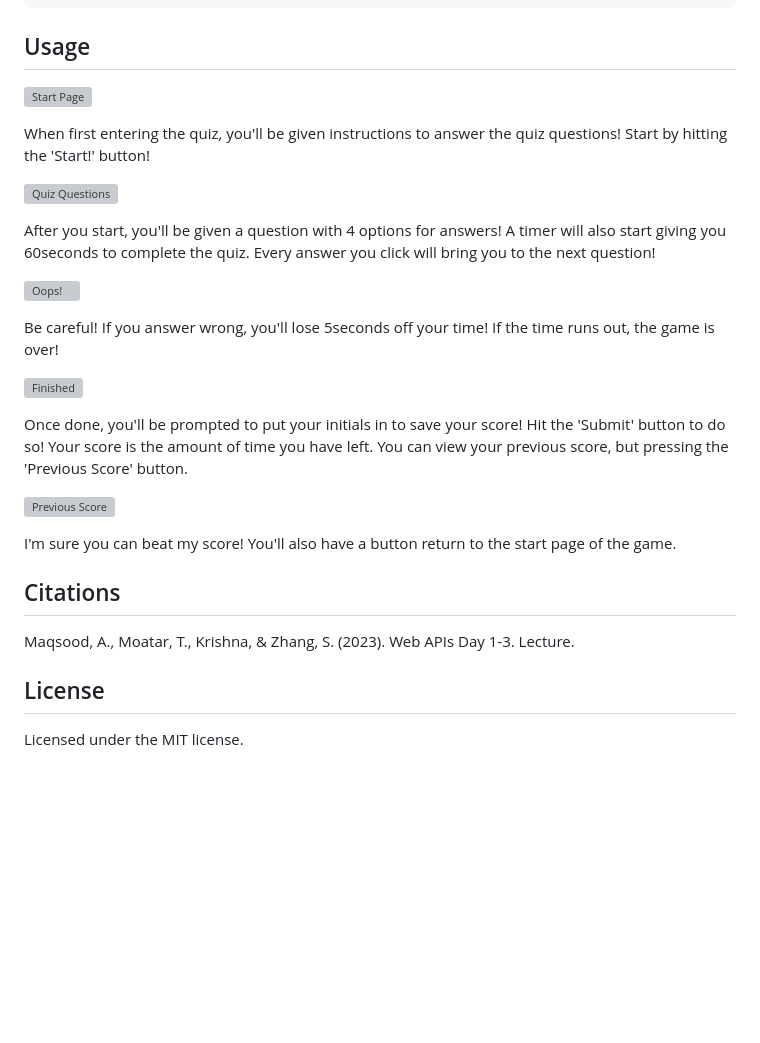
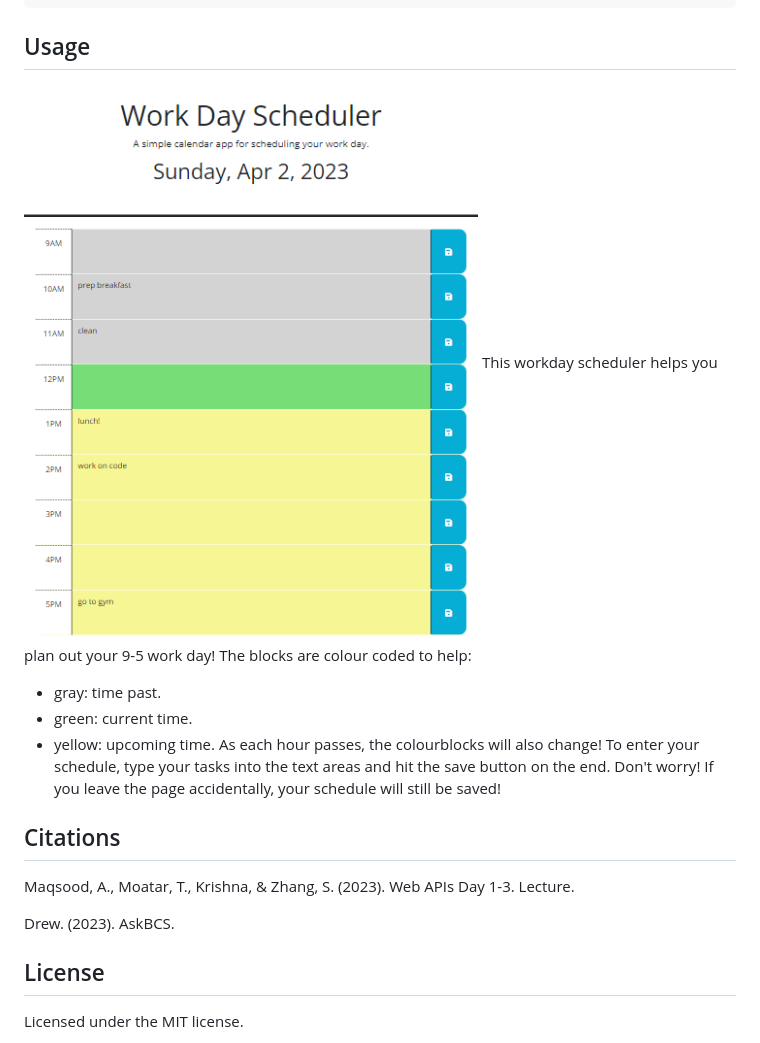
Before and after one commit to jaychan0125/WorkDay-Scheduler, a Markdown page: README.md, the part around the change printed below. Drawn GitHub-style; pictures changed too: Assets/workdayscheduler.png (added); blank space fills up the shorter version; grey boxes are pictures that could not be loaded.

```diff
--- a/README.md
+++ b/README.md
@@ -52,35 +55,22 @@ THEN I can save my initials and my score
 
 ## Usage
 
-![Start Page](./Assets/quiz-start.png)
-
-When first entering the quiz, you'll be given instructions to answer the quiz questions! Start by hitting the 'Start!' button!
-
-
-![Quiz Questions](./Assets/quiz-q.png)
-
-After you start, you'll be given a question with 4 options for answers! A timer will also start giving you 60seconds to complete the quiz. Every answer you click will bring you to the next question!
-
-
-![Oops!](./Assets/quiz-wrongAns.png)
-
-Be careful! If you answer wrong, you'll lose 5seconds off your time! If the time runs out, the game is over!
-
-
-![Finished](./Assets/quiz-done.png)
-
-Once done, you'll be prompted to put your initials in to save your score! Hit the 'Submit' button to do so! Your score is the amount of time you have left. You can view your previous score, but pressing the 'Previous Score' button.
-
-
-![Previous Score](./Assets/quiz-prevScore.png)
-
-I'm sure you can beat my score! You'll also have a button return to the start page of the game.
+![WorkDay Scheduler](./Assets/workdayscheduler.png)
+This workday scheduler helps you plan out your 9-5 work day!
+The blocks are colour coded to help:
+- gray: time past.
+- green: current time.
+- yellow: upcoming time.
+As each hour passes, the colourblocks will also change!
+To enter your schedule, type your tasks into the text areas and hit the save button on the end. Don't worry! If you leave the page accidentally, your schedule will still be saved!
 
 
 ## Citations
 
 Maqsood, A., Moatar, T., Krishna, &amp; Zhang, S. (2023). Web APIs Day 1-3. Lecture.
 
+Drew. (2023). AskBCS.
+
 ## License
 
 Licensed under the MIT license.
```
Also changed, not shown: other parts of README.md (+29 -26 lines), READEMEnotes.md (+4 -6 lines), 2 other files.
